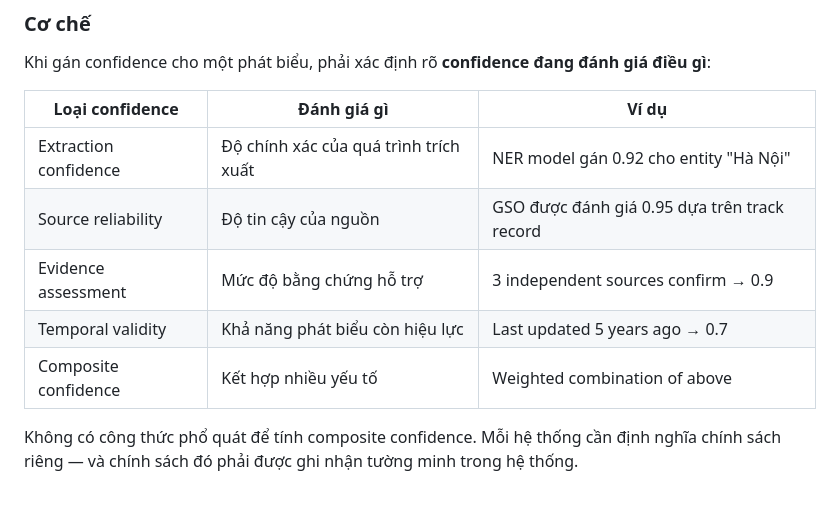
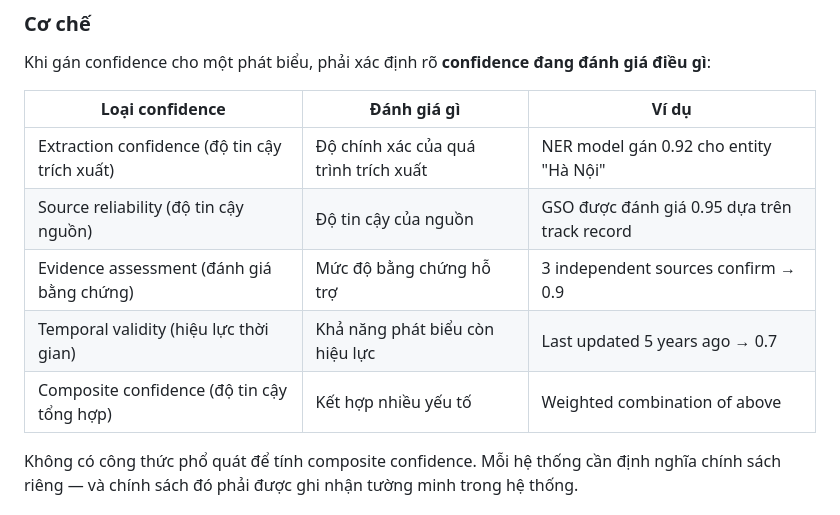
Before and after one commit to MinhTuan76800310/knowledge_graph_learning-journey, a Markdown page: book/chapter06.md, the part around the change. Rendered like a GitHub page.

Commit message:
fix(ch6): add Vietnamese glosses to confidence type table headers
Editorial review finding: five confidence types lacked Vietnamese
parenthetical glosses on first occurrence in §6.11. Added:
- Extraction confidence (độ tin cậy trích xuất)
- Source reliability (độ tin cậy nguồn)
- Evidence assessment (đánh giá bằng chứng)
- Temporal validity (hiệu lực thời gian)
- Composite confidence (độ tin cậy tổng hợp)

```diff
--- a/book/chapter06.md
+++ b/book/chapter06.md
@@ -685,11 +685,11 @@ gì**:
 
 | Loại confidence | Đánh giá gì | Ví dụ |
 |----------------|-------------|-------|
-| Extraction confidence | Độ chính xác của quá trình trích xuất | NER model gán 0.92 cho entity "Hà Nội" |
-| Source reliability | Độ tin cậy của nguồn | GSO được đánh giá 0.95 dựa trên track record |
-| Evidence assessment | Mức độ bằng chứng hỗ trợ | 3 independent sources confirm → 0.9 |
-| Temporal validity | Khả năng phát biểu còn hiệu lực | Last updated 5 years ago → 0.7 |
-| Composite confidence | Kết hợp nhiều yếu tố | Weighted combination of above |
+| Extraction confidence (độ tin cậy trích xuất) | Độ chính xác của quá trình trích xuất | NER model gán 0.92 cho entity "Hà Nội" |
+| Source reliability (độ tin cậy nguồn) | Độ tin cậy của nguồn | GSO được đánh giá 0.95 dựa trên track record |
+| Evidence assessment (đánh giá bằng chứng) | Mức độ bằng chứng hỗ trợ | 3 independent sources confirm → 0.9 |
+| Temporal validity (hiệu lực thời gian) | Khả năng phát biểu còn hiệu lực | Last updated 5 years ago → 0.7 |
+| Composite confidence (độ tin cậy tổng hợp) | Kết hợp nhiều yếu tố | Weighted combination of above |
 
 Không có công thức phổ quát để tính composite confidence. Mỗi hệ thống cần định nghĩa
 chính sách riêng — và chính sách đó phải được ghi nhận tường minh trong hệ thống.
```
